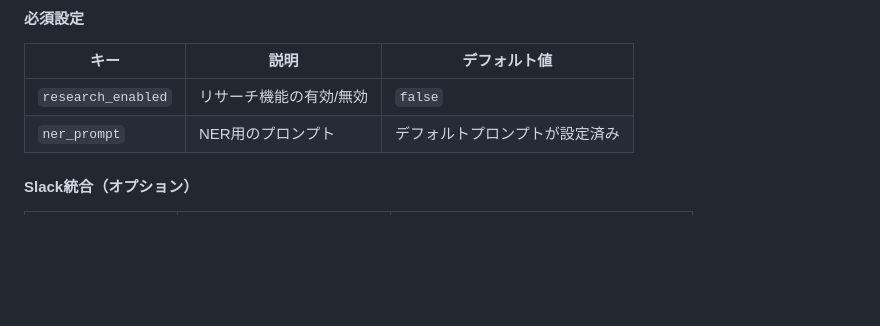
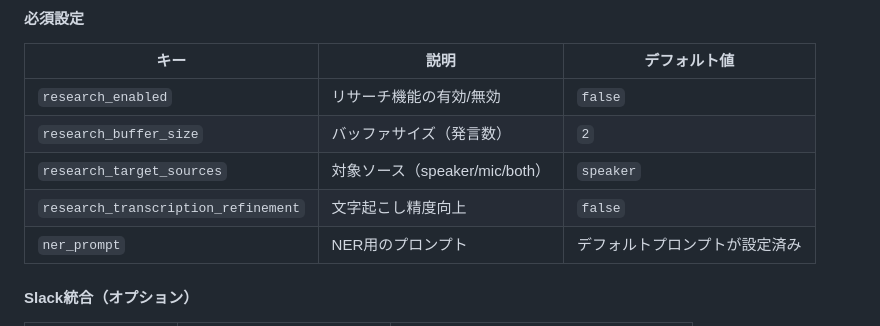
Before and after one commit to srac-technologies/audio-interceptor, a Markdown page: RESEARCH_SETUP.md, the part around one of its changes. GitHub-like rendering; blank space fills up the shorter version.

```diff
--- a/RESEARCH_SETUP.md
+++ b/RESEARCH_SETUP.md
@@ -57,6 +57,9 @@ export OPENCLAW_GATEWAY_TOKEN="..."     # OpenClaw Gateway認証トークン
 | キー | 説明 | デフォルト値 |
 |------|------|--------------|
 | `research_enabled` | リサーチ機能の有効/無効 | `false` |
+| `research_buffer_size` | バッファサイズ（発言数） | `2` |
+| `research_target_sources` | 対象ソース（speaker/mic/both） | `speaker` |
+| `research_transcription_refinement` | 文字起こし精度向上 | `false` |
 | `ner_prompt` | NER用のプロンプト | デフォルトプロンプトが設定済み |
 
 #### Slack統合（オプション）
```
Also changed, not shown: other parts of RESEARCH_SETUP.md (+53 -3 lines).
